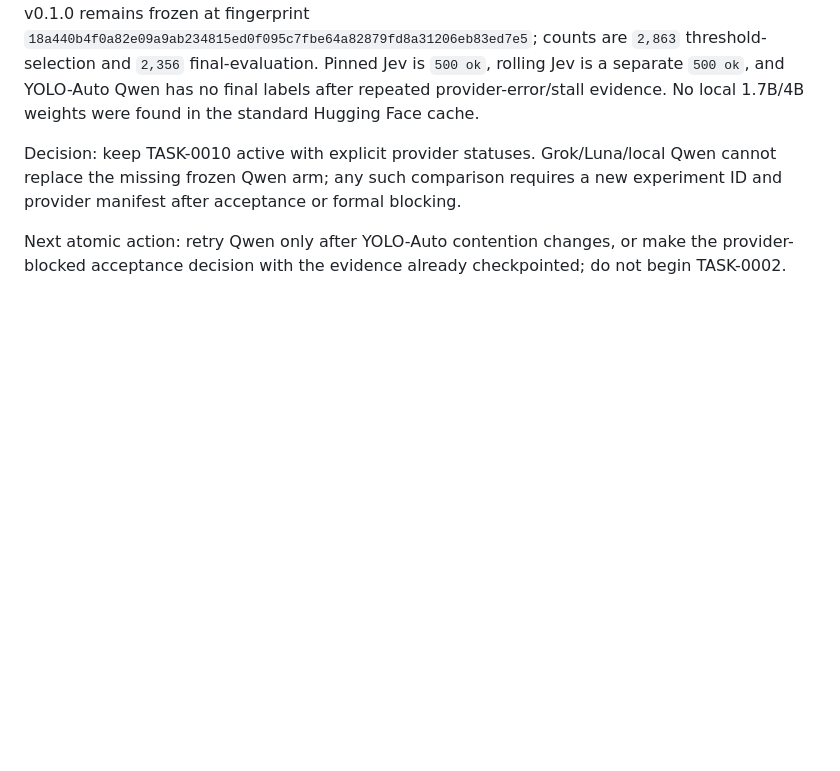
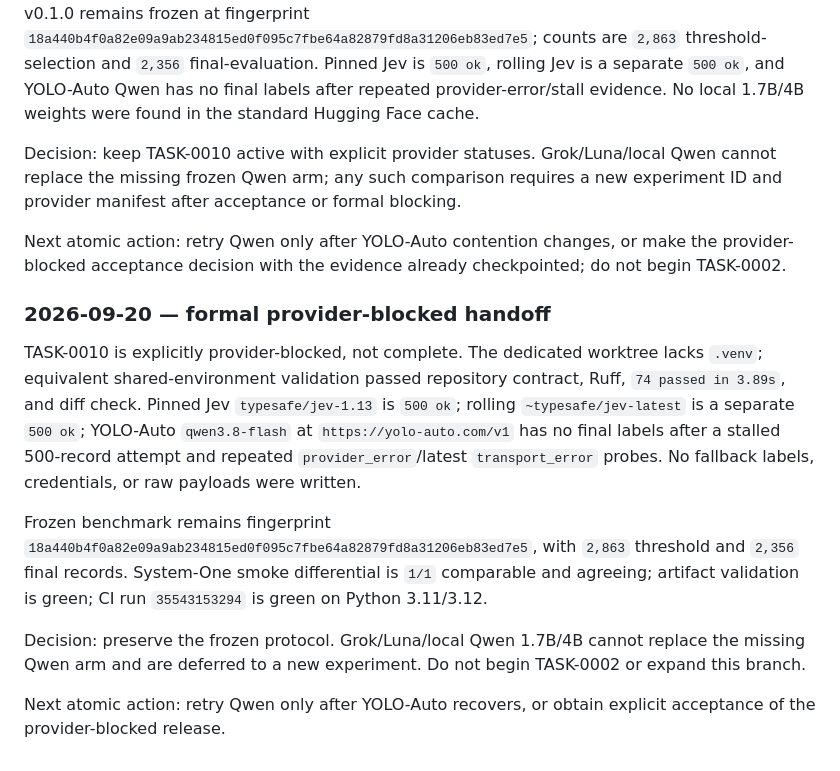
Before and after one commit to Pukujan/Eval-lab, a Markdown page: checkpoints/CURRENT.md, the part around the change. GitHub-like rendering; blank space fills up the shorter version.

```diff
--- a/checkpoints/CURRENT.md
+++ b/checkpoints/CURRENT.md
@@ -295,3 +295,13 @@ Current head `cea7558568bafad4791353f53f7b8ad5286feacd` is pushed on the TASK-00
 Decision: keep TASK-0010 active with explicit provider statuses. Grok/Luna/local Qwen cannot replace the missing frozen Qwen arm; any such comparison requires a new experiment ID and provider manifest after acceptance or formal blocking.
 
 Next atomic action: retry Qwen only after YOLO-Auto contention changes, or make the provider-blocked acceptance decision with the evidence already checkpointed; do not begin TASK-0002.
+
+### 2026-09-20 — formal provider-blocked handoff
+
+TASK-0010 is explicitly provider-blocked, not complete. The dedicated worktree lacks `.venv`; equivalent shared-environment validation passed repository contract, Ruff, `74 passed in 3.89s`, and diff check. Pinned Jev `typesafe/jev-1.13` is `500 ok`; rolling `~typesafe/jev-latest` is a separate `500 ok`; YOLO-Auto `qwen3.8-flash` at `https://yolo-auto.com/v1` has no final labels after a stalled 500-record attempt and repeated `provider_error`/latest `transport_error` probes. No fallback labels, credentials, or raw payloads were written.
+
+Frozen benchmark remains fingerprint `18a440b4f0a82e09a9ab234815ed0f095c7fbe64a82879fd8a31206eb83ed7e5`, with `2,863` threshold and `2,356` final records. System-One smoke differential is `1/1` comparable and agreeing; artifact validation is green; CI run `35543153294` is green on Python 3.11/3.12.
+
+Decision: preserve the frozen protocol. Grok/Luna/local Qwen 1.7B/4B cannot replace the missing Qwen arm and are deferred to a new experiment. Do not begin TASK-0002 or expand this branch.
+
+Next atomic action: retry Qwen only after YOLO-Auto recovers, or obtain explicit acceptance of the provider-blocked release.
```
Also changed, not shown: tasks/TASK-0010-selective-escalation.md (+12 -0 lines).
